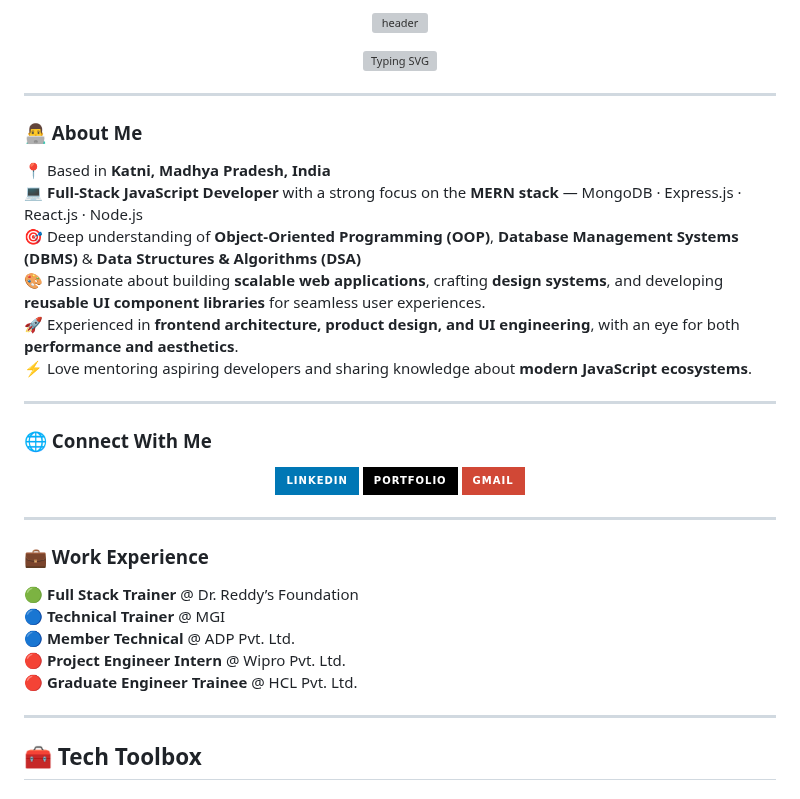
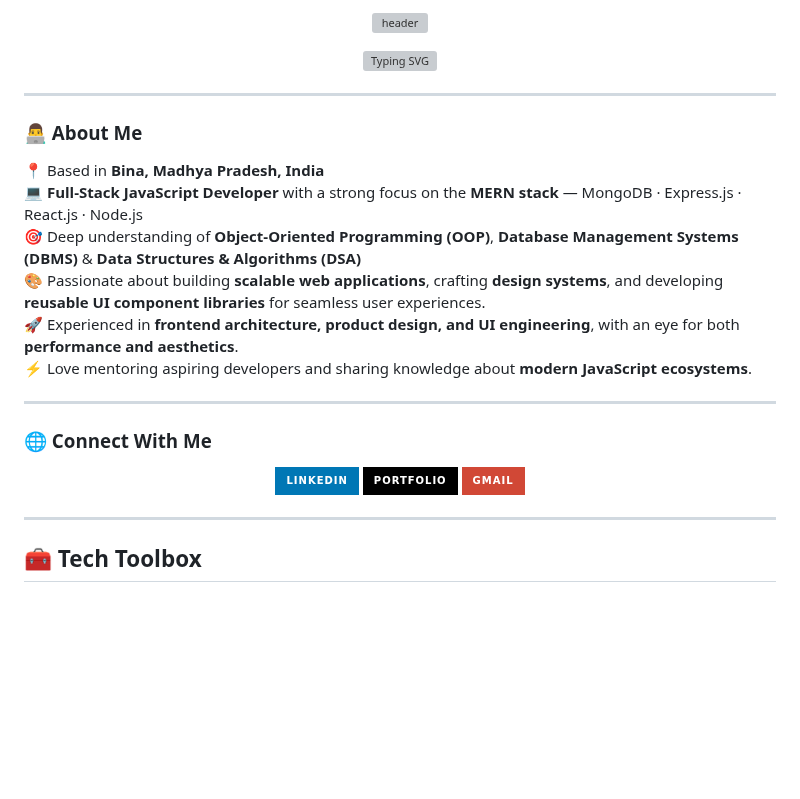
Before and after one commit to Garima-jainn/Garima-jainn, a Markdown page: README.md, the part around one of its changes. GitHub-like rendering; badges without logos; blank space fills up the shorter version; grey boxes are pictures that could not be loaded.

```diff
--- a/README.md
+++ b/README.md
@@ -12,7 +12,7 @@
 
 ### 👨‍💻 About Me
 
-📍 Based in **Katni, Madhya Pradesh, India**
+📍 Based in **Bina, Madhya Pradesh, India**
 💻 **Full-Stack JavaScript Developer** with a strong focus on the **MERN stack** — MongoDB · Express.js · React.js · Node.js
 🎯 Deep understanding of **Object-Oriented Programming (OOP)**, **Database Management Systems (DBMS)** & **Data Structures & Algorithms (DSA)**
 🎨 Passionate about building **scalable web applications**, crafting **design systems**, and developing **reusable UI component libraries** for seamless user experiences.
@@ -34,16 +34,6 @@
     <img src="https://img.shields.io/badge/Gmail-D14836?style=for-the-badge&logo=gmail&logoColor=white" />
   </a>
 </p>
-
----
-
-### 💼 Work Experience
-
-🟢 **Full Stack Trainer** @ Dr. Reddy’s Foundation
-🔵 **Technical Trainer** @ MGI
-🔵 **Member Technical** @ ADP Pvt. Ltd.
-🔴 **Project Engineer Intern** @ Wipro Pvt. Ltd.
-🔴 **Graduate Engineer Trainee** @ HCL Pvt. Ltd.
 
 ---
 
```
Also changed, not shown: other parts of README.md (+1 -1 lines).
